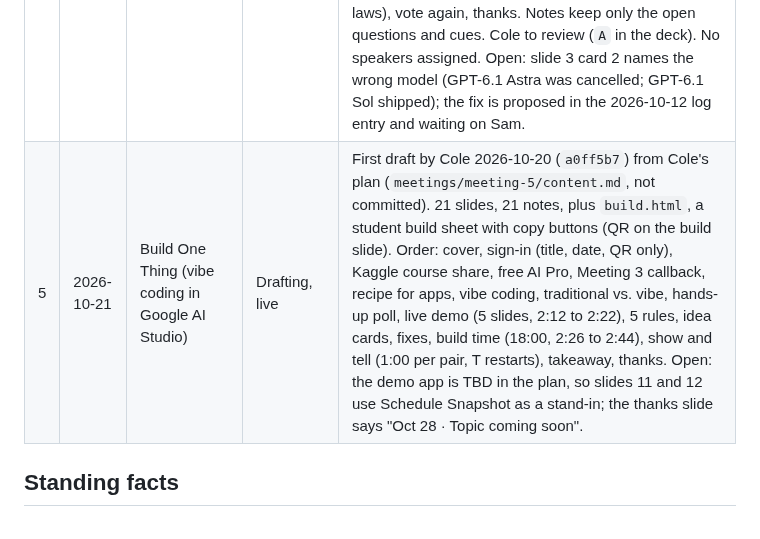
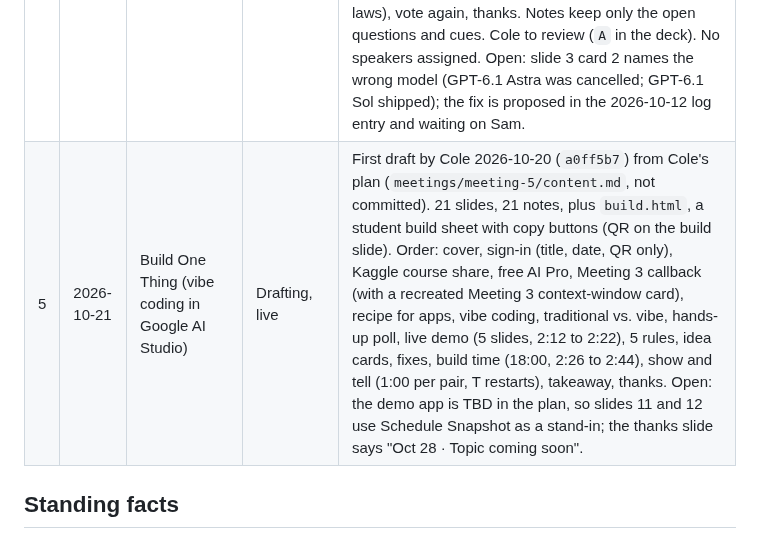
Before and after one commit to pcolee/explorAI, a Markdown page: docs/status.md, the part around the change. GitHub-like rendering.

Commit message:
Handoff 2026-10-20: status notes the slide 5 recall card
Co-Authored-By: Claude Sonnet 5.5 <noreply@anthropic.com>

```diff
--- a/docs/status.md
+++ b/docs/status.md
@@ -11,7 +11,7 @@ Last updated: 2026-10-20 by Cole.
 | 2 | 2026-09-30 | What is AI, really? | Presented | None. Known cosmetic issues listed in the 2026-10-05 log entry. |
 | 3 | 2026-10-07 | How AI reads your words | Presented | Polish complete. 25 slides, 25 notes. Vivid card has attachments badge + multi-step prompt. Thanks slide shows two next-meeting cards. Activity Part 1 cards have no numbers. |
 | 4 | 2026-10-14 | Let's argue about AI (discussion) | Drafting, live | First draft by Sam 2026-10-10 (`567bfe3`). Talking points were added 2026-10-12, and on 2026-10-13 it was rebuilt as one page per topic with a softer look (`170ed00`) and soft entrance animations (`ce4740f`). Discord posting prompts removed (`56f1382`), and an Anthropic false police tip quick round added (`cb785bb`): 15 slides, 15 notes. Order: welcome, sign-in, shares, rules, hands-up hook, School (discussion, 2:10 to 2:24), Jobs (discussion incl. society, who's responsible, slowing down, 2:24 to 2:40), quick round (AI friends, copyright, copying software, data centers incl. "what if they paid you" and a nearby-homes tax, AI acting on its own (Anthropic's false police tip), state laws), vote again, thanks. Notes keep only the open questions and cues. Cole to review (`A` in the deck). No speakers assigned. Open: slide 3 card 2 names the wrong model (GPT-6.1 Astra was cancelled; GPT-6.1 Sol shipped); the fix is proposed in the 2026-10-12 log entry and waiting on Sam. |
-| 5 | 2026-10-21 | Build One Thing (vibe coding in Google AI Studio) | Drafting, live | First draft by Cole 2026-10-20 (`a0ff5b7`) from Cole's plan (`meetings/meeting-5/content.md`, not committed). 21 slides, 21 notes, plus `build.html`, a student build sheet with copy buttons (QR on the build slide). Order: cover, sign-in (title, date, QR only), Kaggle course share, free AI Pro, Meeting 3 callback, recipe for apps, vibe coding, traditional vs. vibe, hands-up poll, live demo (5 slides, 2:12 to 2:22), 5 rules, idea cards, fixes, build time (18:00, 2:26 to 2:44), show and tell (1:00 per pair, T restarts), takeaway, thanks. Open: the demo app is TBD in the plan, so slides 11 and 12 use Schedule Snapshot as a stand-in; the thanks slide says "Oct 28 · Topic coming soon". |
+| 5 | 2026-10-21 | Build One Thing (vibe coding in Google AI Studio) | Drafting, live | First draft by Cole 2026-10-20 (`a0ff5b7`) from Cole's plan (`meetings/meeting-5/content.md`, not committed). 21 slides, 21 notes, plus `build.html`, a student build sheet with copy buttons (QR on the build slide). Order: cover, sign-in (title, date, QR only), Kaggle course share, free AI Pro, Meeting 3 callback (with a recreated Meeting 3 context-window card), recipe for apps, vibe coding, traditional vs. vibe, hands-up poll, live demo (5 slides, 2:12 to 2:22), 5 rules, idea cards, fixes, build time (18:00, 2:26 to 2:44), show and tell (1:00 per pair, T restarts), takeaway, thanks. Open: the demo app is TBD in the plan, so slides 11 and 12 use Schedule Snapshot as a stand-in; the thanks slide says "Oct 28 · Topic coming soon". |
 
 ## Standing facts
 
```
